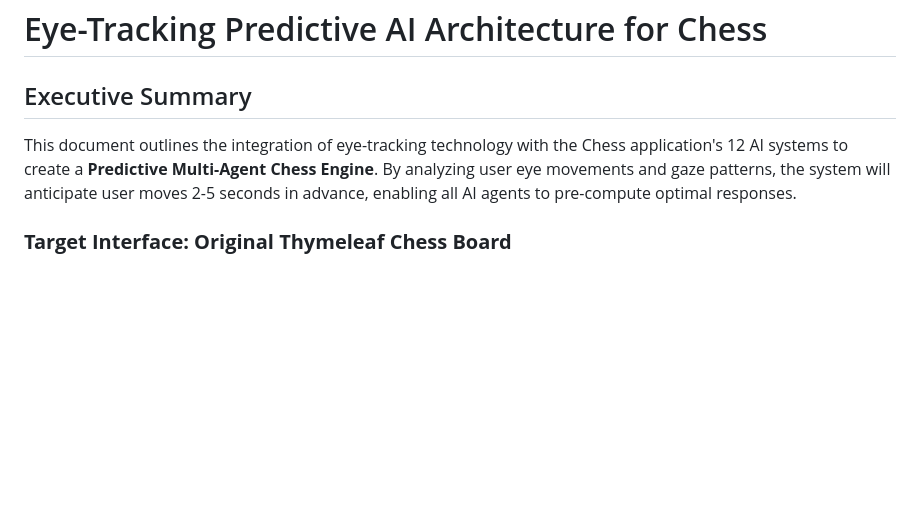
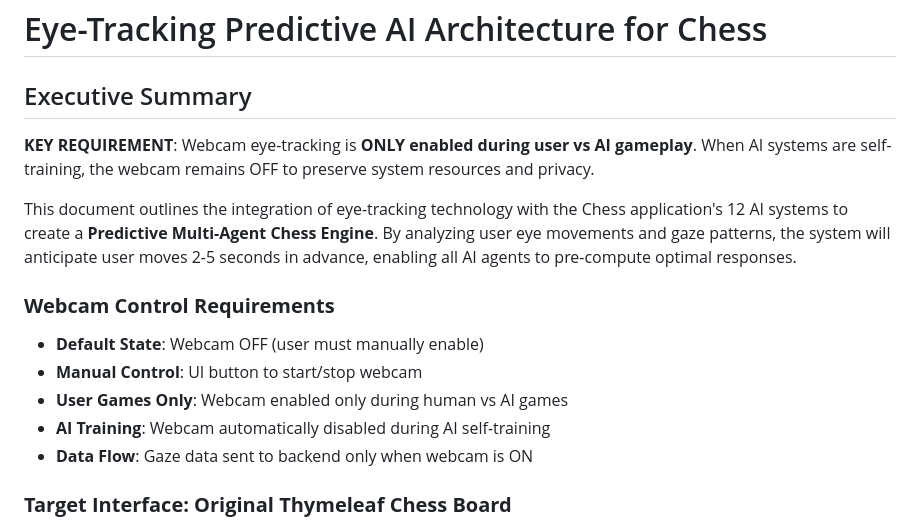
Before and after one commit to premkumardevadason/chess, a Markdown page: docs/EYE_TRACKING_PREDICTIVE_AI_ARCHITECTURE.md, the part around the change printed below. Drawn GitHub-style; blank space fills up the shorter version.

```diff
--- a/docs/EYE_TRACKING_PREDICTIVE_AI_ARCHITECTURE.md
+++ b/docs/EYE_TRACKING_PREDICTIVE_AI_ARCHITECTURE.md
@@ -2,7 +2,16 @@
 
 ## Executive Summary
 
+**KEY REQUIREMENT**: Webcam eye-tracking is **ONLY enabled during user vs AI gameplay**. When AI systems are self-training, the webcam remains OFF to preserve system resources and privacy.
+
 This document outlines the integration of eye-tracking technology with the Chess application's 12 AI systems to create a **Predictive Multi-Agent Chess Engine**. By analyzing user eye movements and gaze patterns, the system will anticipate user moves 2-5 seconds in advance, enabling all AI agents to pre-compute optimal responses.
+
+### **Webcam Control Requirements**
+- **Default State**: Webcam OFF (user must manually enable)
+- **Manual Control**: UI button to start/stop webcam
+- **User Games Only**: Webcam enabled only during human vs AI games
+- **AI Training**: Webcam automatically disabled during AI self-training
+- **Data Flow**: Gaze data sent to backend only when webcam is ON
 
 ### **Target Interface: Original Thymeleaf Chess Board**
 
```
Also changed, not shown: other parts of docs/EYE_TRACKING_PREDICTIVE_AI_ARCHITECTURE.md (+54 -2 lines).
